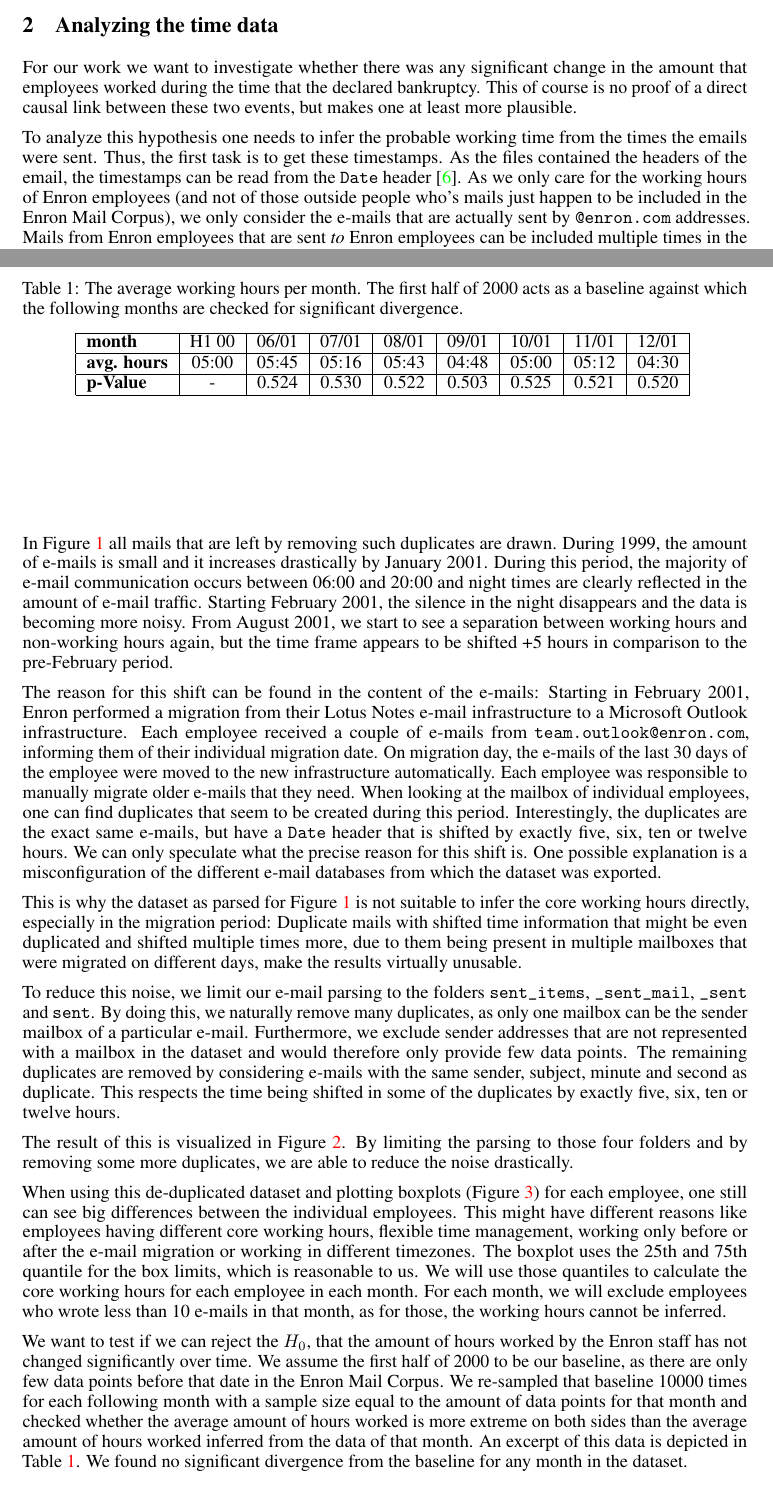
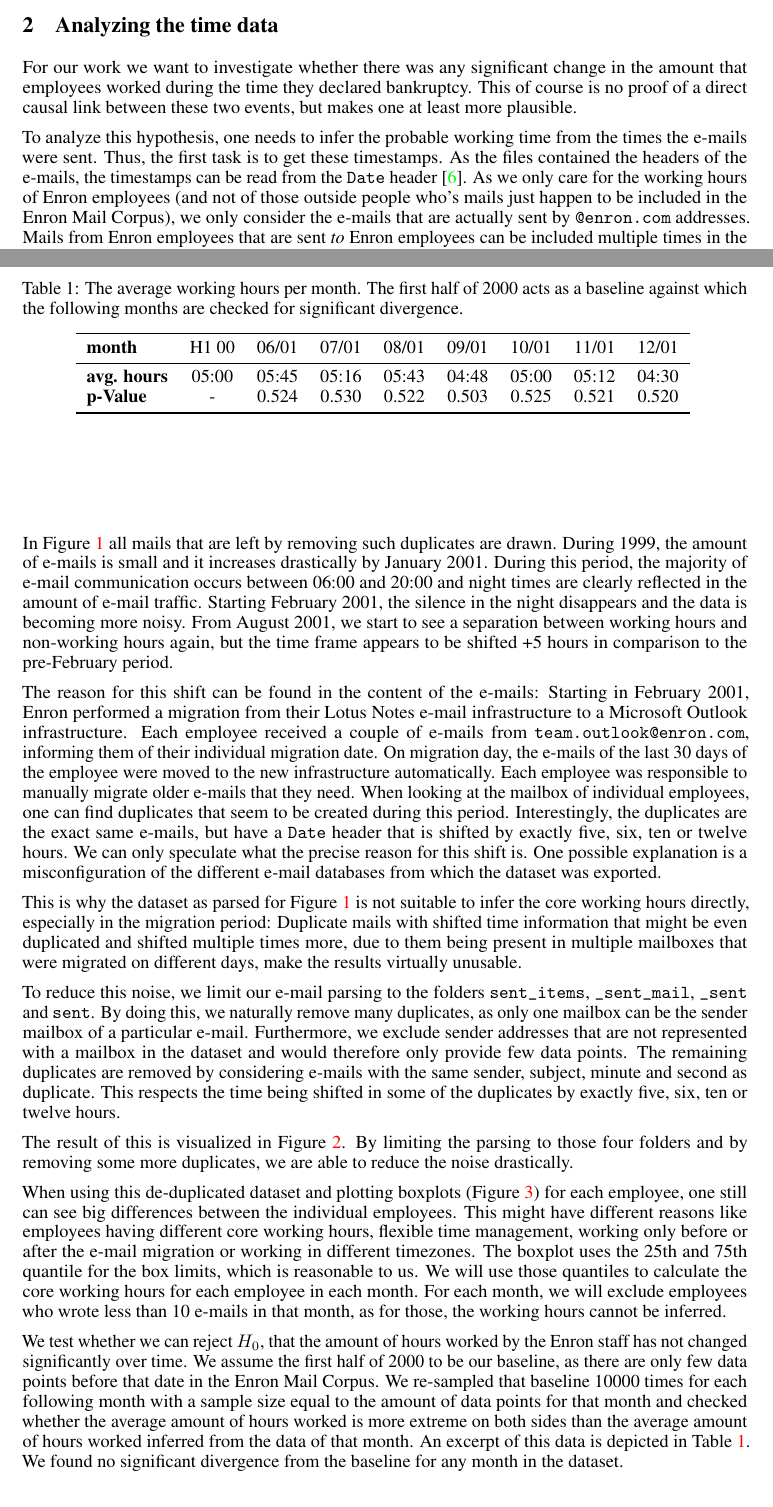
Before and after one commit to gnampfelix/enron-data-literacy, a LaTeX paper (doc/report_heringer_seidel.tex): two parts of pages 1 and 2 of 6, joined at a grey line, cut so that both start at the same text. Compiled offline with pdfLaTeX.

Commit message:
Fix grammar and add pdf

```diff
--- a/doc/report_heringer_seidel.tex
+++ b/doc/report_heringer_seidel.tex
@@ -80,13 +80,13 @@ order to check if Enron employees worked differently, i.e.~worked more or less.
 
 \section{Analyzing the time data}
 For our work we want to investigate whether there was any significant change in
-the amount that employees worked during the time that the declared bankruptcy.
+the amount that employees worked during the time they declared bankruptcy.
 This of course is no proof of a direct causal link between these two events, but
 makes one at least more plausible.
 
-To analyze this hypothesis one needs to infer the probable working time from the
-times the emails were sent. Thus, the first task is to get these timestamps. As
-the files contained the headers of the email, the timestamps can be read from
+To analyze this hypothesis, one needs to infer the probable working time from the
+times the e-mails were sent. Thus, the first task is to get these timestamps. As
+the files contained the headers of the e-mails, the timestamps can be read from
 the \texttt{Date} header \citep{rfc5322}. As we only care for the working hours
 of Enron employees (and not of those outside people who's mails just happen to
 be included in the Enron Mail Corpus), we only consider the e-mails that are
@@ -137,6 +137,7 @@ that were migrated on different days, make the results virtually unusable.
   assumed end of the migration period with the new usual start of the core
   working hours indicated by the horizontal blue dashed line.}
   \label{fig:allmail}
+  \vspace{-4mm}
 \end{figure}
 
 To reduce this noise, we limit our e-mail parsing to the folders
@@ -188,7 +189,7 @@ inferred.
   \label{fig:mailboxplot}
 \end{figure}
 
-We want to test if we can reject the $H_0$, that the amount of hours worked by
+We test whether we can reject $H_0$, that the amount of hours worked by
 the Enron staff has not changed significantly over time. We assume the first
 half of 2000 to be our baseline, as there are only few data points before that
 date in the Enron Mail Corpus. We re-sampled that baseline 10000 times for each
@@ -203,19 +204,19 @@ found no significant divergence from the baseline for any month in the dataset.
   baseline against which the following months are checked for significant
   divergence.}
   \centering
-  \begin{tabular}{|l|c|c|c|c|c|c|c|c|}
-    \hline
+  \begin{tabular}{lcccccccc}
+    \toprule
     \textbf{month} & H1 00 & 06/01 & 07/01 & 08/01 & 09/01 & 10/01 & 11/01 &
     12/01 \\
-    \hline
+    \midrule
     \textbf{avg. hours} & 05:00 & 05:45 & 05:16 & 05:43 & 04:48 & 05:00 & 05:12
     & 04:30 \\
-    \hline
     \textbf{p-Value} & - & 0.524 & 0.530 & 0.522 & 0.503 & 0.525 & 0.521 & 0.520
     \\
-    \hline
+    \bottomrule
   \end{tabular}
   \label{ta:pvalues}
+  \vspace{-4mm}
 \end{table}
 
 \section{Discussion}
```
Also changed, not shown: doc/report_heringer_seidel.pdf (added), doc/report_heringer_seidel.tex (2 more changed lines), 2 other files.
